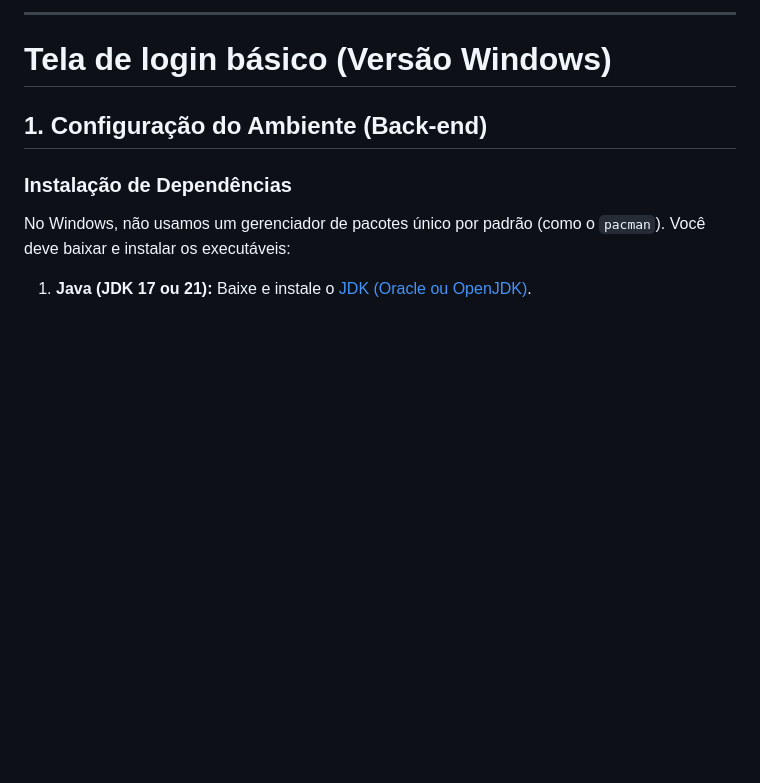
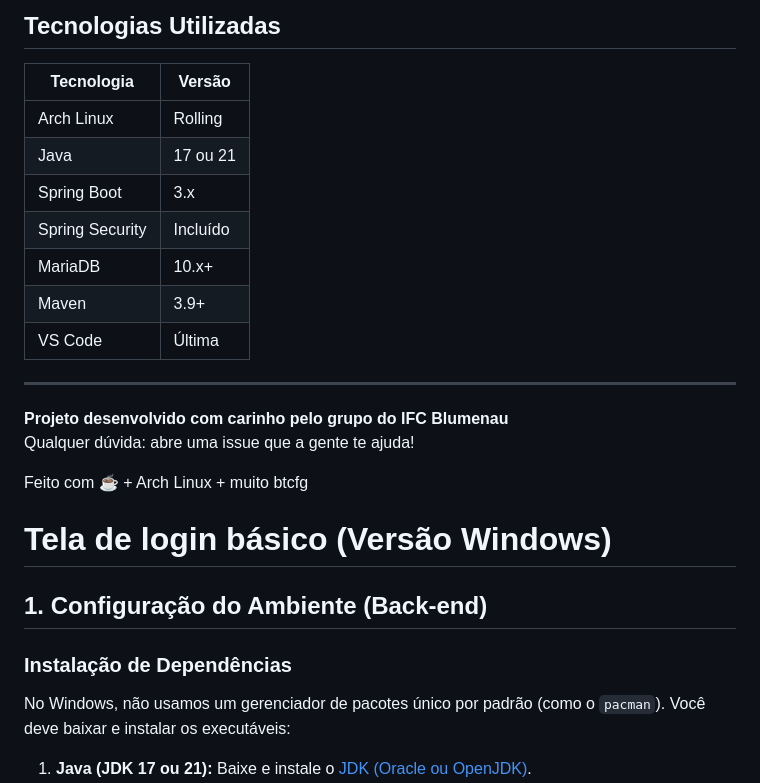
Before and after one commit to AndreyMoraesFriedel/to-do-list-spring, a Markdown page: README.md, the part around the change printed below. Rendered like a GitHub page; blank space fills up the shorter version.

```diff
--- a/README.md
+++ b/README.md
@@ -176,5 +172,22 @@ Para conectar:
 
------
+## Tecnologias Utilizadas
+
+| Tecnologia         | Versão       |
+|-------------------|--------------|
+| Arch Linux        | Rolling      |
+| Java              | 17 ou 21     |
+| Spring Boot       | 3.x          |
+| Spring Security   | Incluído     |
+| MariaDB           | 10.x+        |
+| Maven             | 3.9+         |
+| VS Code           | Última       |
+
+---
+
+**Projeto desenvolvido com carinho pelo grupo do IFC Blumenau**
+Qualquer dúvida: abre uma issue que a gente te ajuda!
+
+Feito com ☕ + Arch Linux + muito btcfg
 
 # Tela de login básico (Versão Windows)
 
```
Also changed, not shown: other parts of README.md (+116 -120 lines).
